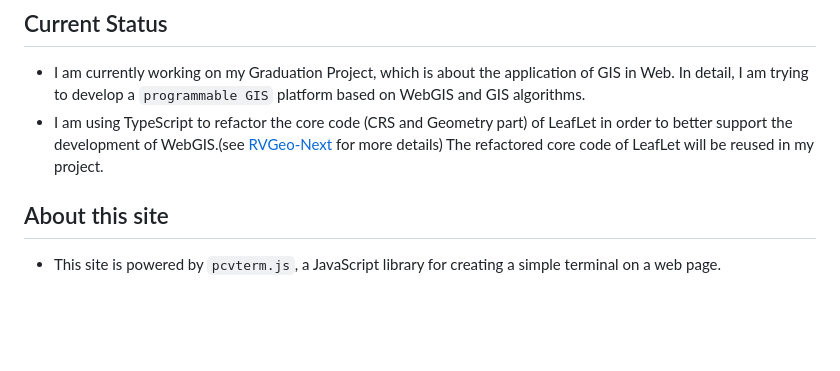
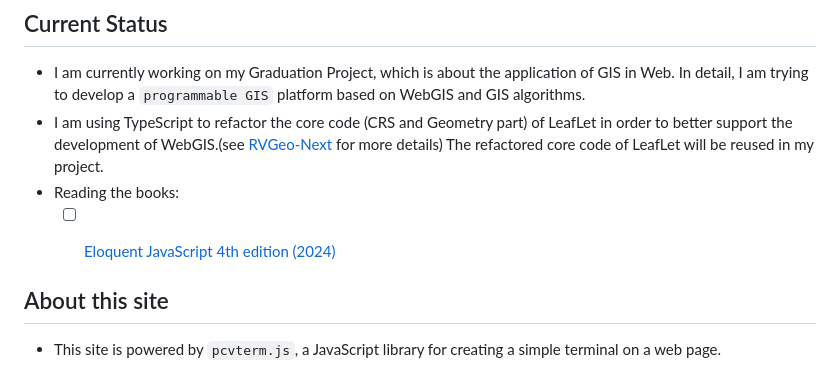
Before and after one commit to pzq123456/pzq123456.github.io, a Markdown page: README.md, the part around the change. Rendered like a GitHub page; blank space fills up the shorter version.

Commit message:
Add reading list to README.md

```diff
--- a/README.md
+++ b/README.md
@@ -30,6 +30,10 @@ I am an undergraduate student in [Shan Dong University of Science and Technology
 ## Current Status
 - I am currently working on my Graduation Project, which is about the application of GIS in Web. In detail, I am trying to develop a `programmable GIS` platform based on WebGIS and GIS algorithms.
 - I am using TypeScript to refactor the core code (CRS and Geometry part) of LeafLet in order to better support the development of WebGIS.(see [RVGeo-Next](https://github.com/pzq123456/RVGeo/tree/next) for more details) The refactored core code of LeafLet will be reused in my project.
+- Reading the books:
+  - [ ] [Eloquent JavaScript 4th edition (2024)](https://eloquentjavascript.net)
+
+
 
 ## About this site
 - This site is powered by `pcvterm.js`, a JavaScript library for creating a simple terminal on a web page.
```
